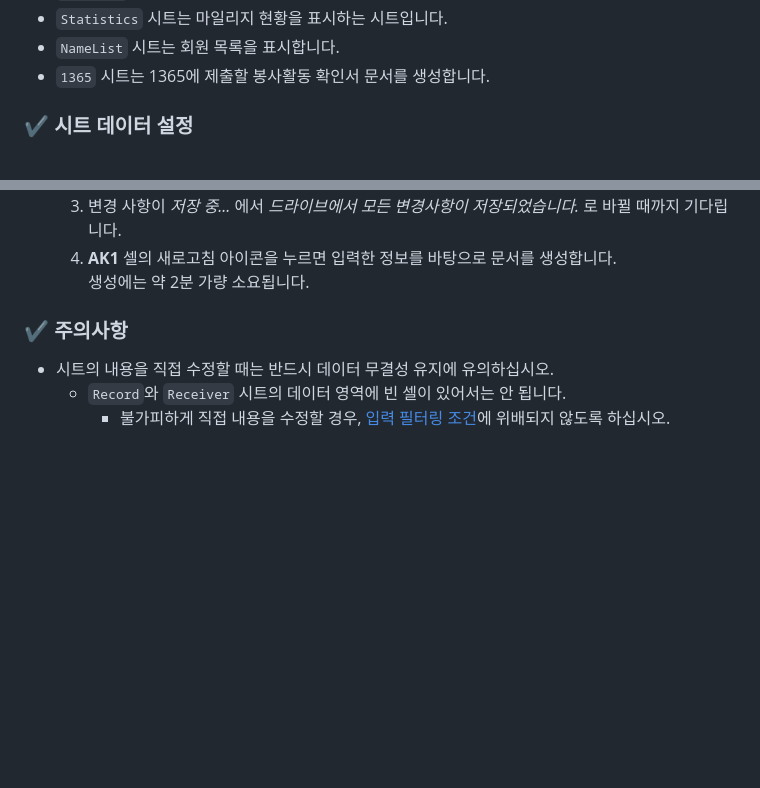
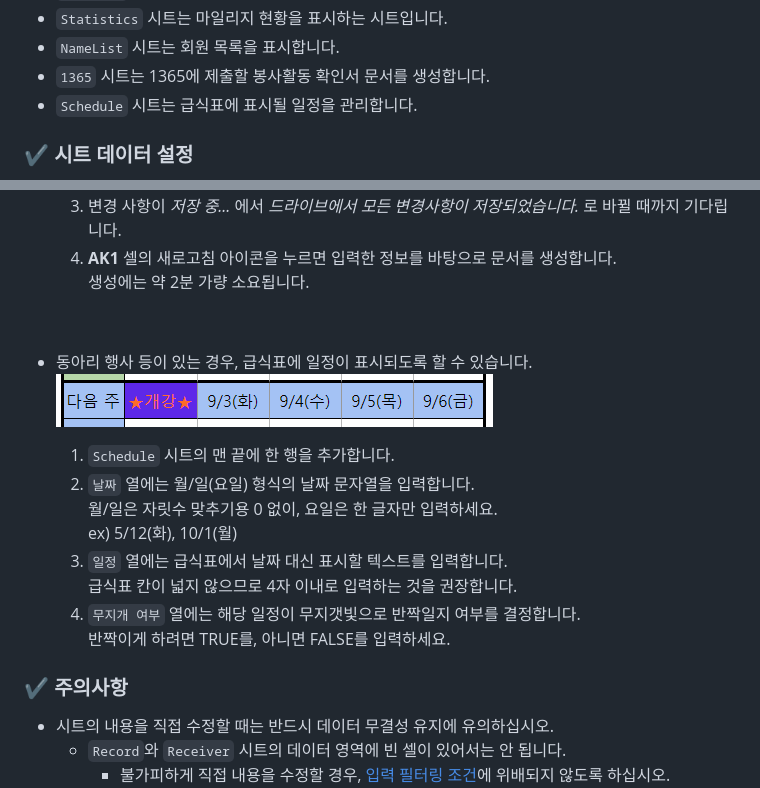
Before and after one commit to luftaquila/ajoumeow, a Markdown page: Markdown/ADMIN.md, 2 parts joined by grey strips. GitHub-like rendering; pictures changed too: Resources/Images/example.png (added); blank space fills up the shorter version.

Commit message:
Data transmission fix
Update ADMIN.md

Update ADMIN.md

Update ADMIN.md

Update ADMIN.md

Create example.png

Update ADMIN.md

```diff
--- a/Markdown/ADMIN.md
+++ b/Markdown/ADMIN.md
@@ -92,6 +92,7 @@
 * `Statistics` 시트는 마일리지 현황을 표시하는 시트입니다.
 * `NameList` 시트는 회원 목록을 표시합니다.
 * `1365` 시트는 1365에 제출할 봉사활동 확인서 문서를 생성합니다.
+* `Schedule` 시트는 급식표에 표시될 일정을 관리합니다.
 
 ### ✔ 시트 데이터 설정
 * `Statistics` 시트의 학기 기간은 수동으로 설정해야 합니다.
@@ -109,6 +110,20 @@
   1. **AK1** 셀의 새로고침 아이콘을 누르면 입력한 정보를 바탕으로 문서를 생성합니다.
   생성에는 약 2분 가량 소요됩니다.
 
+<br>
+
+* 동아리 행사 등이 있는 경우, 급식표에 일정이 표시되도록 할 수 있습니다.
+  ![example](/Resources/Images/example.png)
+
+  1. `Schedule` 시트의 맨 끝에 한 행을 추가합니다.
+  1. `날짜` 열에는 월/일(요일) 형식의 날짜 문자열을 입력합니다.
+  월/일은 자릿수 맞추기용 0 없이, 요일은 한 글자만 입력하세요.
+  ex) 5/12(화), 10/1(월)
+  1. `일정` 열에는 급식표에서 날짜 대신 표시할 텍스트를 입력합니다.
+  급식표 칸이 넓지 않으므로 4자 이내로 입력하는 것을 권장합니다.
+  1. `무지개 여부` 열에는 해당 일정이 무지갯빛으로 반짝일지 여부를 결정합니다.
+  반짝이게 하려면 TRUE를, 아니면 FALSE를 입력하세요.
+
 ### ✔ 주의사항
 * 시트의 내용을 직접 수정할 때는 반드시 데이터 무결성 유지에 유의하십시오.
   * `Record`와 `Receiver` 시트의 데이터 영역에 빈 셀이 있어서는 안 됩니다.
```
Also changed, not shown: other parts of Markdown/ADMIN.md (+1 -1 lines), 1 other file.
